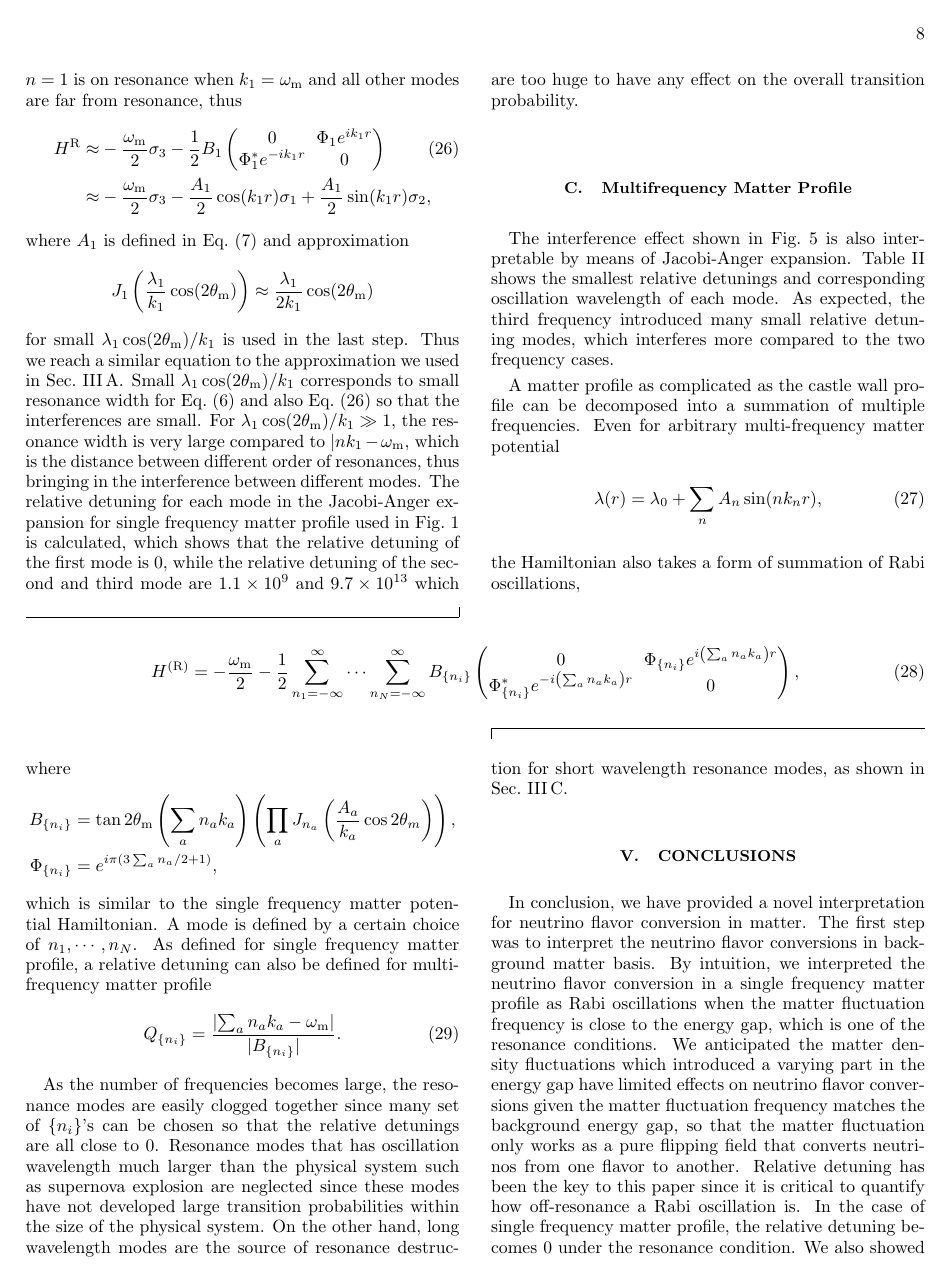
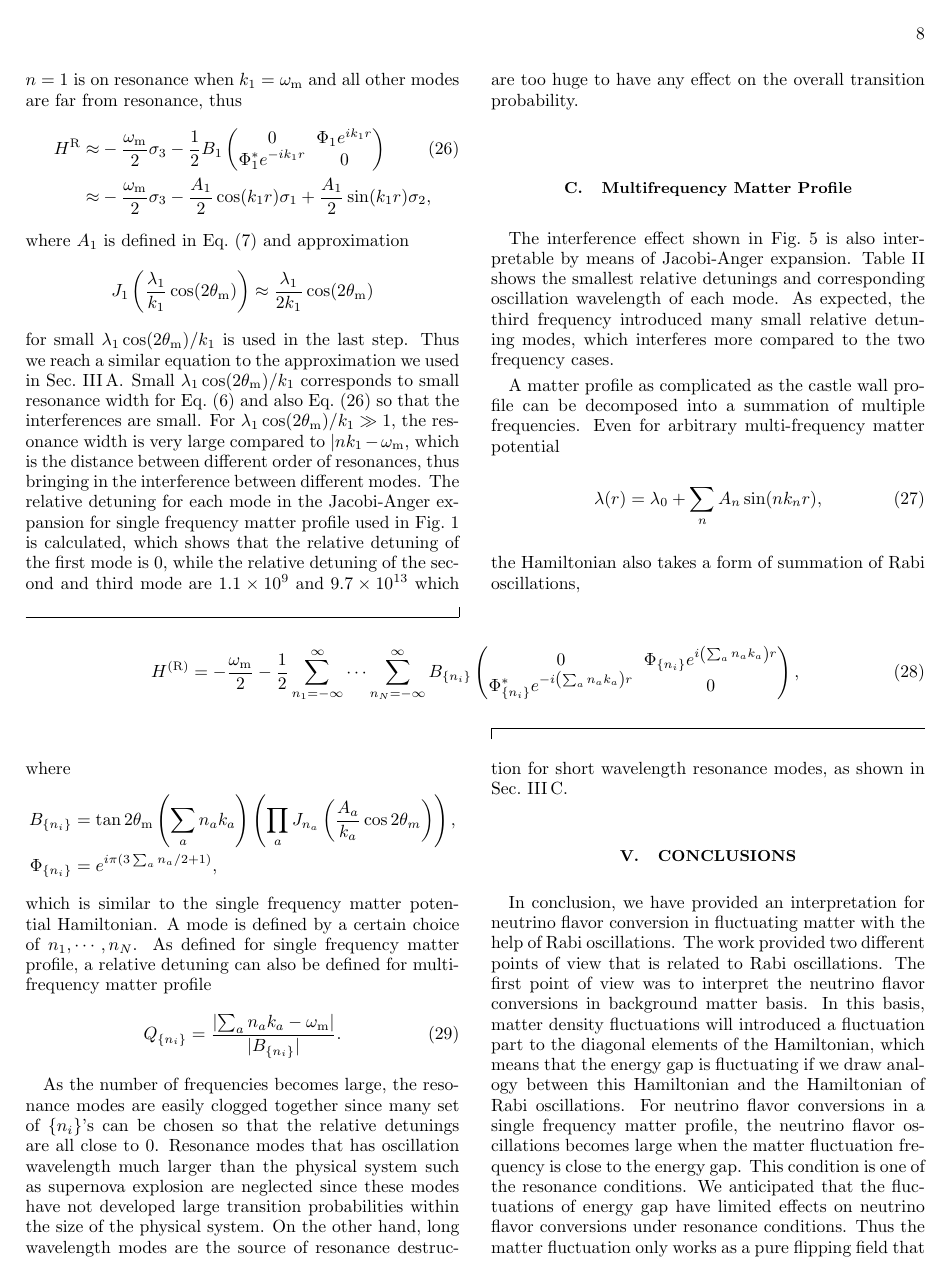
Before and after one commit to emptymalei/rabi-neutrino-oscillations, a LaTeX paper (main.tex): page 8 of 11. Compiled offline with pdfLaTeX.

Commit message:
modified conclusion

```diff
--- a/main.tex
+++ b/main.tex
@@ -821,7 +821,9 @@ As the number of frequencies becomes large, the resonance modes are easily clogg
 %%%% Do not repeat what has been said
 
 
-In conclusion, we have provided a novel interpretation for neutrino flavor conversion in matter. The first step was to interpret the neutrino flavor conversions in background matter basis. By intuition, we interpreted the neutrino flavor conversion in a single frequency matter profile as Rabi oscillations when the matter fluctuation frequency is close to the energy gap, which is one of the resonance conditions. We anticipated the matter density fluctuations which introduced a varying part in the energy gap have limited effects on neutrino flavor conversions given the matter fluctuation frequency matches the background energy gap, so that the matter fluctuation only works as a pure flipping field that converts neutrinos from one flavor to another. Relative detuning has been the key to this paper since it is critical to quantify how off-resonance a Rabi oscillation is. In the case of single frequency matter profile, the relative detuning becomes $0$ under the resonance condition. We also showed that the interference in Rabi oscillations between a high frequency matter profile, which is on-resonance and a low frequency matter profile, which is off-resonance, is related to the shift in energy gap. Consequently, the strength of interference is measured by modification of relative detuning due to the shift of energy gap.
+In conclusion, we have provided an interpretation for neutrino flavor conversion in fluctuating matter with the help of Rabi oscillations. The work provided two different points of view that is related to Rabi oscillations. The first point of view was to interpret the neutrino flavor conversions in background matter basis. In this basis, matter density fluctuations will introduced a fluctuation part to the diagonal elements of the Hamiltonian, which means that the energy gap is fluctuating if we draw analogy between this Hamiltonian and the Hamiltonian of Rabi oscillations. For neutrino flavor conversions in a single frequency matter profile, the neutrino flavor oscillations becomes large when the matter fluctuation frequency is close to the energy gap. This condition is one of the resonance conditions. We anticipated that the fluctuations of energy gap have limited effects on neutrino flavor conversions under resonance conditions. Thus the matter fluctuation only works as a pure flipping field that converts neutrinos from one flavor to another.
+
+As we added more frequencies of matter density fluctuations, the neutrino flavor conversions becomes more nontrivial due to the interferences between the difference matter profile frequencies. To quantify the effect, we defined relative detuning which describes how off-resonance a Rabi oscillation is. In the case of single frequency matter profile, the relative detuning becomes $0$ under the resonance condition. We also showed that the interference between short wavelength perturbation and long wavelength perturbation can be explained using relative detuning. In Rabi oscillations, we choose a high frequency matter profile, which is on-resonance and a low frequency matter profile, which is off-resonance. The interference effect between them is because of the energy gap is shifted due to the . Consequently, the strength of interference is measured by modification of relative detuning due to the shift of energy gap.
 
 Neutrino flavor conversions in matter can also be described in a basis where the oscillations are consequences of superposition of Rabi oscillations, which are modes of oscillations. This view was applied to emphasis the approximations that the change of energy gap due to matter fluctuation can be neglected under resonance condition in the previous background matter basis. The destruction effect due to multiple frequencies matter profile was also explained as the interference between different modes. If only one mode has a close to zero relative detuning while all other modes have much larger relative detunings, only the one with small relative detuning dominates the neutrino flavor conversion. Otherwise, interferences serves as a destruction effect of the neutrino flavor conversion.
 
```
